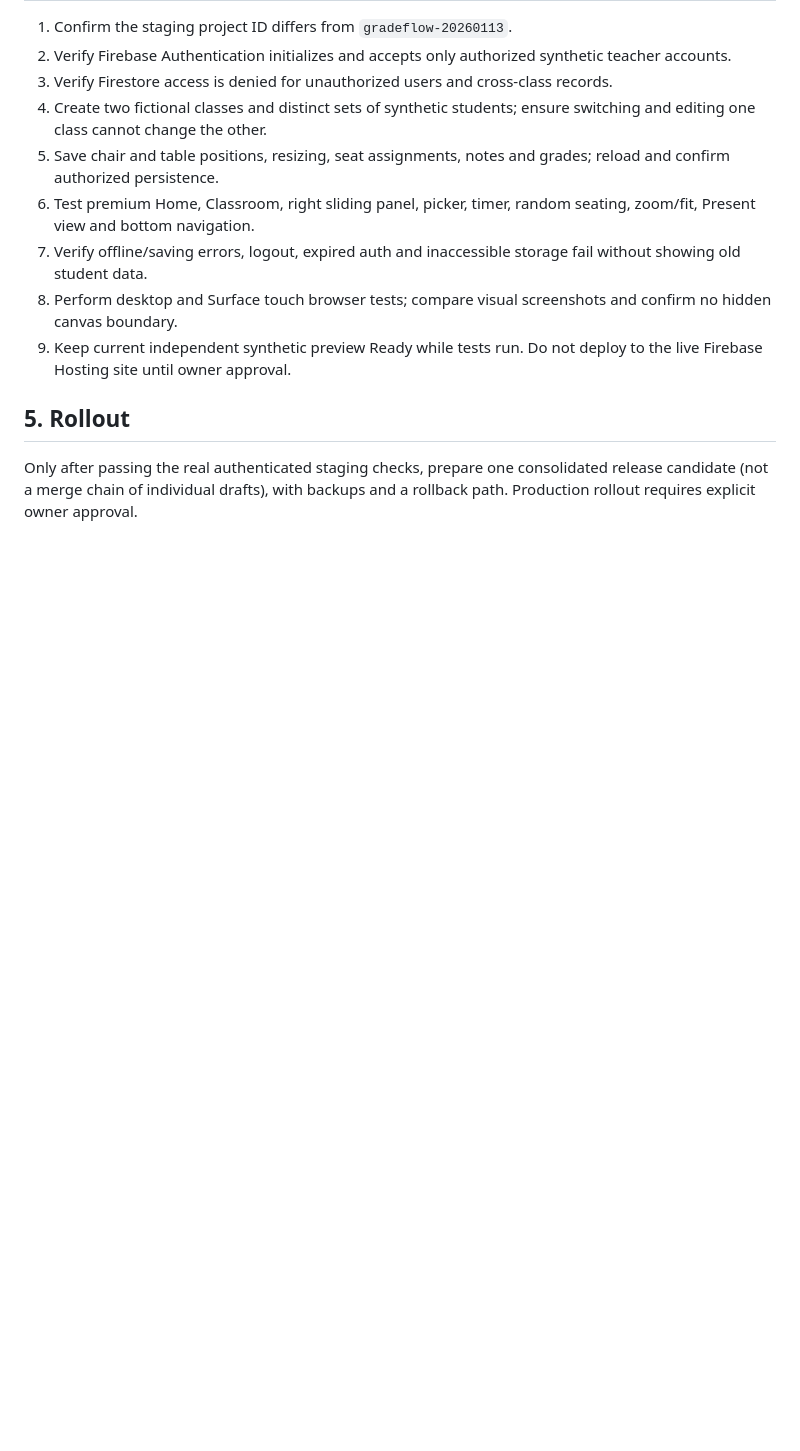
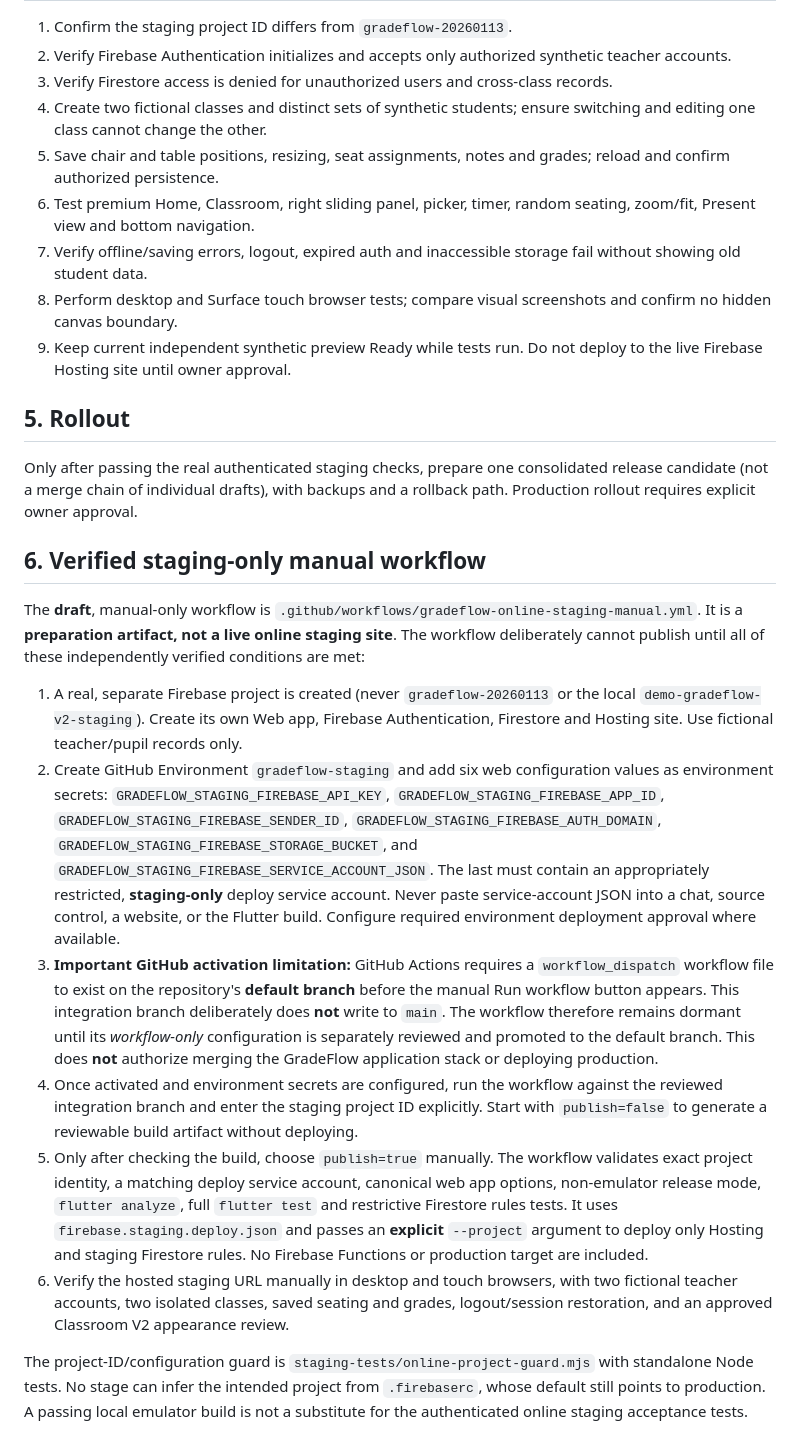
Before and after one commit to gastonstuart-lab/Gradeflow, a Markdown page: docs/release/planner-v2-firebase-staging-setup.md, the part around the change. Rendered like a GitHub page; blank space fills up the shorter version.

Commit message:
docs(staging): record safe setup, required approvals and GitHub manual-dispatch limitation

```diff
--- a/docs/release/planner-v2-firebase-staging-setup.md
+++ b/docs/release/planner-v2-firebase-staging-setup.md
@@ -49,3 +49,58 @@ Missing or mismatched values display a blocked staging screen before app provide
 ## 5. Rollout
 
 Only after passing the real authenticated staging checks, prepare one consolidated release candidate (not a merge chain of individual drafts), with backups and a rollback path. Production rollout requires explicit owner approval.
+
+## 6. Verified staging-only manual workflow
+
+The **draft**, manual-only workflow is
+`.github/workflows/gradeflow-online-staging-manual.yml`. It is a
+**preparation artifact, not a live online staging site**. The workflow
+deliberately cannot publish until all of these independently verified
+conditions are met:
+
+1. A real, separate Firebase project is created (never
+   `gradeflow-20260113` or the local `demo-gradeflow-v2-staging`).
+   Create its own Web app, Firebase Authentication, Firestore and Hosting
+   site. Use fictional teacher/pupil records only.
+2. Create GitHub Environment `gradeflow-staging` and add six web
+   configuration values as environment secrets:
+   `GRADEFLOW_STAGING_FIREBASE_API_KEY`,
+   `GRADEFLOW_STAGING_FIREBASE_APP_ID`,
+   `GRADEFLOW_STAGING_FIREBASE_SENDER_ID`,
+   `GRADEFLOW_STAGING_FIREBASE_AUTH_DOMAIN`,
+   `GRADEFLOW_STAGING_FIREBASE_STORAGE_BUCKET`, and
+   `GRADEFLOW_STAGING_FIREBASE_SERVICE_ACCOUNT_JSON`.
+   The last must contain an appropriately restricted, **staging-only**
+   deploy service account. Never paste service-account JSON into a
+   chat, source control, a website, or the Flutter build. Configure
+   required environment deployment approval where available.
+3. **Important GitHub activation limitation:** GitHub Actions requires
+   a `workflow_dispatch` workflow file to exist on the repository's
+   **default branch** before the manual Run workflow button appears.
+   This integration branch deliberately does **not** write to `main`.
+   The workflow therefore remains dormant until its *workflow-only*
+   configuration is separately reviewed and promoted to the default
+   branch. This does **not** authorize merging the GradeFlow application
+   stack or deploying production.
+4. Once activated and environment secrets are configured, run the
+   workflow against the reviewed integration branch and enter the
+   staging project ID explicitly. Start with `publish=false` to
+   generate a reviewable build artifact without deploying.
+5. Only after checking the build, choose `publish=true` manually. The
+   workflow validates exact project identity, a matching deploy service
+   account, canonical web app options, non-emulator release mode,
+   `flutter analyze`, full `flutter test` and restrictive Firestore
+   rules tests. It uses `firebase.staging.deploy.json` and passes an
+   **explicit** `--project` argument to deploy only Hosting and
+   staging Firestore rules. No Firebase Functions or production target
+   are included.
+6. Verify the hosted staging URL manually in desktop and touch browsers,
+   with two fictional teacher accounts, two isolated classes, saved
+   seating and grades, logout/session restoration, and an approved
+   Classroom V2 appearance review.
+
+The project-ID/configuration guard is
+`staging-tests/online-project-guard.mjs` with standalone Node tests.
+No stage can infer the intended project from `.firebaserc`, whose
+default still points to production. A passing local emulator build is
+not a substitute for the authenticated online staging acceptance tests.
```
